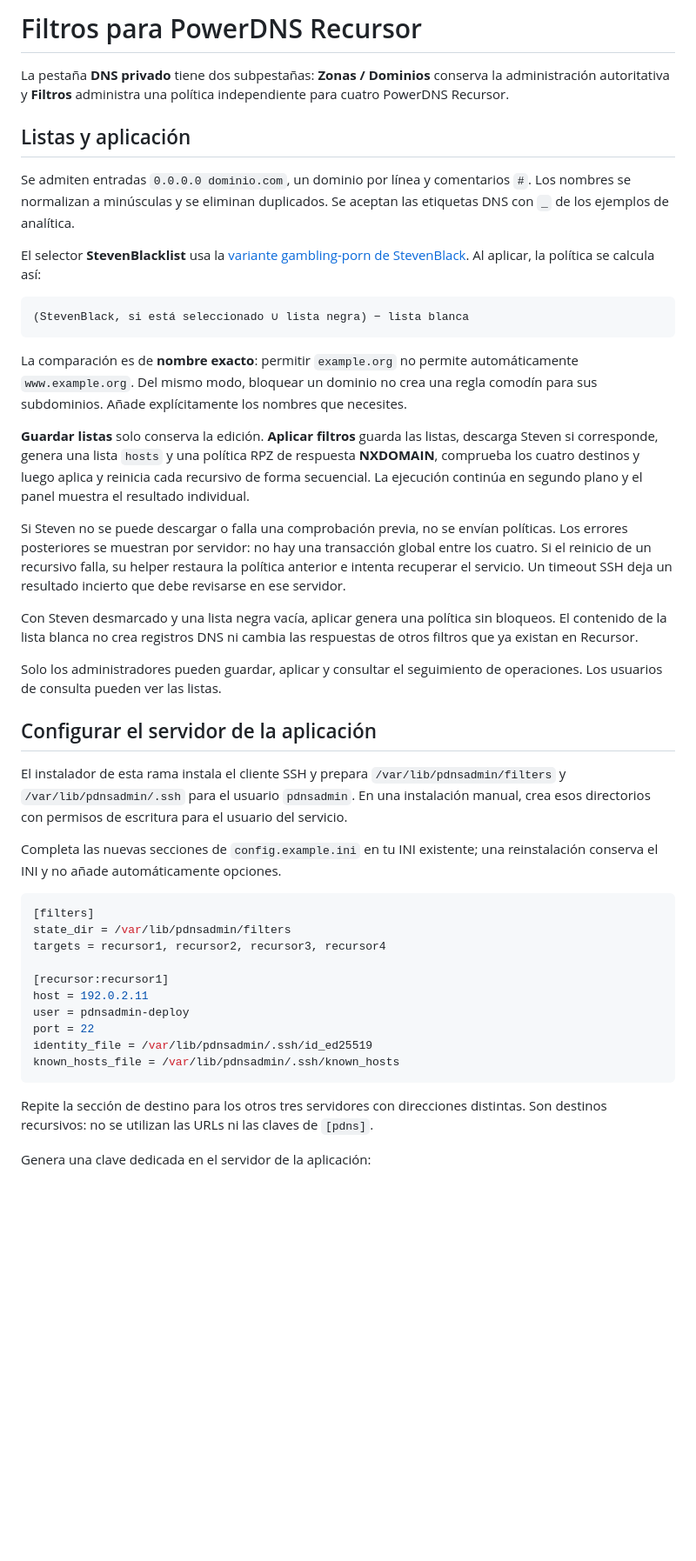
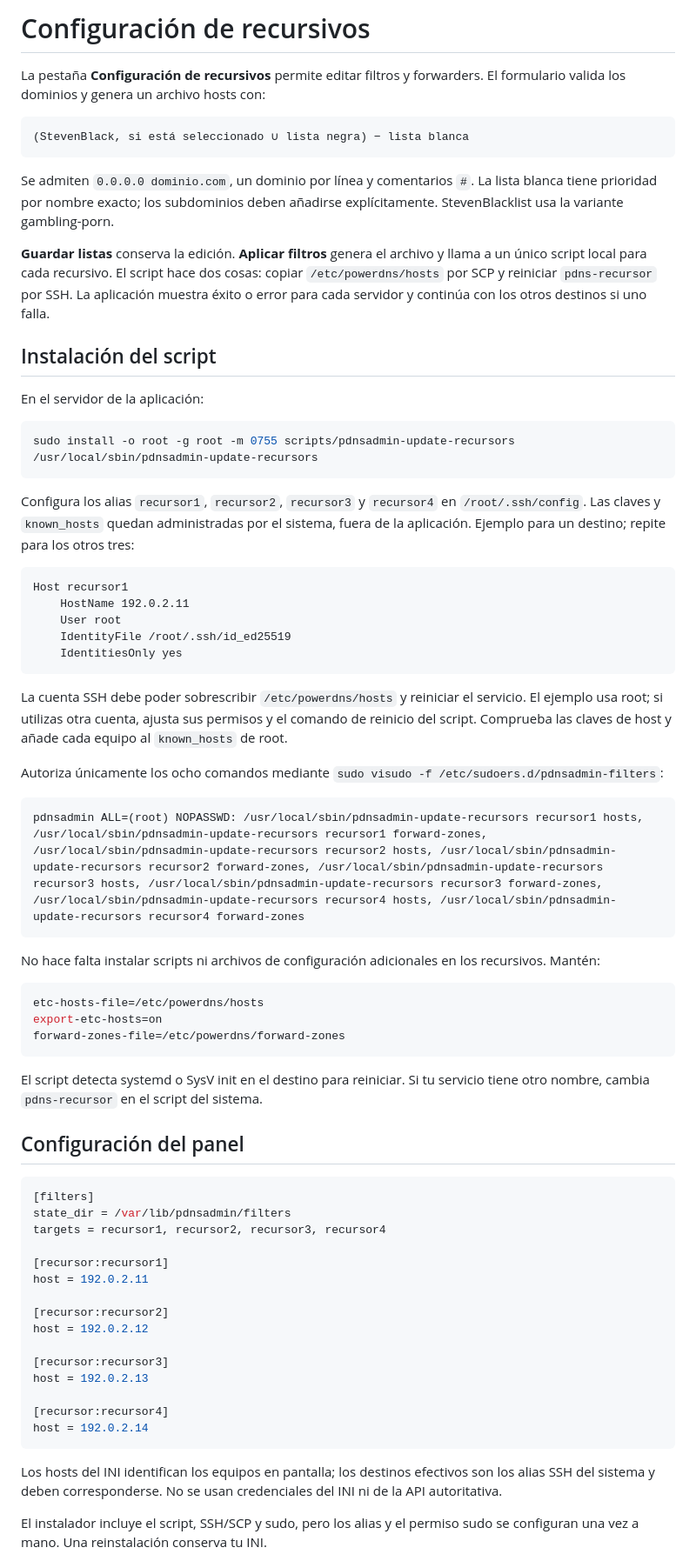
Before and after one commit to lared3294/pdnsadmin-z, a Markdown page: docs/recursive-filters.md, the part around one of its changes. Shown at 87% size. GitHub-like rendering; blank space fills up the shorter version.

````diff
--- a/docs/recursive-filters.md
+++ b/docs/recursive-filters.md
@@ -1,32 +1,52 @@
-# Filtros para PowerDNS Recursor
+# Configuración de recursivos
 
-La pestaña **DNS privado** tiene dos subpestañas: **Zonas / Dominios** conserva la administración autoritativa y **Filtros** administra una política independiente para cuatro PowerDNS Recursor.
-
-## Listas y aplicación
-
-Se admiten entradas `0.0.0.0 dominio.com`, un dominio por línea y comentarios `#`. Los nombres se normalizan a minúsculas y se eliminan duplicados. Se aceptan las etiquetas DNS con `_` de los ejemplos de analítica.
-
-El selector **StevenBlacklist** usa la [variante gambling-porn de StevenBlack](https://raw.githubusercontent.com/StevenBlack/hosts/master/alternates/gambling-porn/hosts). Al aplicar, la política se calcula así:
+La pestaña **Configuración de recursivos** permite editar filtros y forwarders. El formulario valida los dominios y genera un archivo hosts con:
 
 ```text
 (StevenBlack, si está seleccionado ∪ lista negra) − lista blanca
 ```
 
-La comparación es de **nombre exacto**: permitir `example.org` no permite automáticamente `www.example.org`. Del mismo modo, bloquear un dominio no crea una regla comodín para sus subdominios. Añade explícitamente los nombres que necesites.
+Se admiten `0.0.0.0 dominio.com`, un dominio por línea y comentarios `#`. La lista blanca tiene prioridad por nombre exacto; los subdominios deben añadirse explícitamente. StevenBlacklist usa la variante gambling-porn.
 
-**Guardar listas** solo conserva la edición. **Aplicar filtros** guarda las listas, descarga Steven si corresponde, genera una lista `hosts` y una política RPZ de respuesta **NXDOMAIN**, comprueba los cuatro destinos y luego aplica y reinicia cada recursivo de forma secuencial. La ejecución continúa en segundo plano y el panel muestra el resultado individual.
+**Guardar listas** conserva la edición. **Aplicar filtros** genera el archivo y llama a un único script local para cada recursivo. El script hace dos cosas: copiar `/etc/powerdns/hosts` por SCP y reiniciar `pdns-recursor` por SSH. La aplicación muestra éxito o error para cada servidor y continúa con los otros destinos si uno falla.
 
-Si Steven no se puede descargar o falla una comprobación previa, no se envían políticas. Los errores posteriores se muestran por servidor: no hay una transacción global entre los cuatro. Si el reinicio de un recursivo falla, su helper restaura la política anterior e intenta recuperar el servicio. Un timeout SSH deja un resultado incierto que debe revisarse en ese servidor.
+## Instalación del script
 
-Con Steven desmarcado y una lista negra vacía, aplicar genera una política sin bloqueos. El contenido de la lista blanca no crea registros DNS ni cambia las respuestas de otros filtros que ya existan en Recursor.
+En el servidor de la aplicación:
 
-Solo los administradores pueden guardar, aplicar y consultar el seguimiento de operaciones. Los usuarios de consulta pueden ver las listas.
+```sh
+sudo install -o root -g root -m 0755 scripts/pdnsadmin-update-recursors /usr/local/sbin/pdnsadmin-update-recursors
+```
 
-## Configurar el servidor de la aplicación
+Configura los alias `recursor1`, `recursor2`, `recursor3` y `recursor4` en `/root/.ssh/config`. Las claves y `known_hosts` quedan administradas por el sistema, fuera de la aplicación. Ejemplo para un destino; repite para los otros tres:
 
-El instalador de esta rama instala el cliente SSH y prepara `/var/lib/pdnsadmin/filters` y `/var/lib/pdnsadmin/.ssh` para el usuario `pdnsadmin`. En una instalación manual, crea esos directorios con permisos de escritura para el usuario del servicio.
+```sshconfig
+Host recursor1
+    HostName 192.0.2.11
+    User root
+    IdentityFile /root/.ssh/id_ed25519
+    IdentitiesOnly yes
+```
 
-Completa las nuevas secciones de `config.example.ini` en tu INI existente; una reinstalación conserva el INI y no añade automáticamente opciones.
+La cuenta SSH debe poder sobrescribir `/etc/powerdns/hosts` y reiniciar el servicio. El ejemplo usa root; si utilizas otra cuenta, ajusta sus permisos y el comando de reinicio del script. Comprueba las claves de host y añade cada equipo al `known_hosts` de root.
+
+Autoriza únicamente los ocho comandos mediante `sudo visudo -f /etc/sudoers.d/pdnsadmin-filters`:
+
+```sudoers
+pdnsadmin ALL=(root) NOPASSWD: /usr/local/sbin/pdnsadmin-update-recursors recursor1 hosts, /usr/local/sbin/pdnsadmin-update-recursors recursor1 forward-zones, /usr/local/sbin/pdnsadmin-update-recursors recursor2 hosts, /usr/local/sbin/pdnsadmin-update-recursors recursor2 forward-zones, /usr/local/sbin/pdnsadmin-update-recursors recursor3 hosts, /usr/local/sbin/pdnsadmin-update-recursors recursor3 forward-zones, /usr/local/sbin/pdnsadmin-update-recursors recursor4 hosts, /usr/local/sbin/pdnsadmin-update-recursors recursor4 forward-zones
+```
+
+No hace falta instalar scripts ni archivos de configuración adicionales en los recursivos. Mantén:
+
+```ini
+etc-hosts-file=/etc/powerdns/hosts
+export-etc-hosts=on
+forward-zones-file=/etc/powerdns/forward-zones
+```
+
+El script detecta systemd o SysV init en el destino para reiniciar. Si tu servicio tiene otro nombre, cambia `pdns-recursor` en el script del sistema.
+
+## Configuración del panel
 
 ```ini
 [filters]
@@ -35,13 +55,18 @@ targets = recursor1, recursor2, recursor3, recursor4
 
 [recursor:recursor1]
 host = 192.0.2.11
-user = pdnsadmin-deploy
-port = 22
-identity_file = /var/lib/pdnsadmin/.ssh/id_ed25519
-known_hosts_file = /var/lib/pdnsadmin/.ssh/known_hosts
+
+[recursor:recursor2]
+host = 192.0.2.12
+
+[recursor:recursor3]
+host = 192.0.2.13
+
+[recursor:recursor4]
+host = 192.0.2.14
 ```
 
-Repite la sección de destino para los otros tres servidores con direcciones distintas. Son destinos recursivos: no se utilizan las URLs ni las claves de `[pdns]`.
+Los hosts del INI identifican los equipos en pantalla; los destinos efectivos son los alias SSH del sistema y deben corresponderse. No se usan credenciales del INI ni de la API autoritativa.
 
-Genera una clave dedicada en el servidor de la aplicación:
+El instalador incluye el script, SSH/SCP y sudo, pero los alias y el permiso sudo se configuran una vez a mano. Una reinstalación conserva tu INI.
 
````
Also changed, not shown: other parts of docs/recursive-filters.md (+18 -97 lines), README.md (+7 -7 lines), docs/images/filtros-detalle.png (added), docs/images/filtros.png, docs/images/forwarders.png (added), 15 other files.
